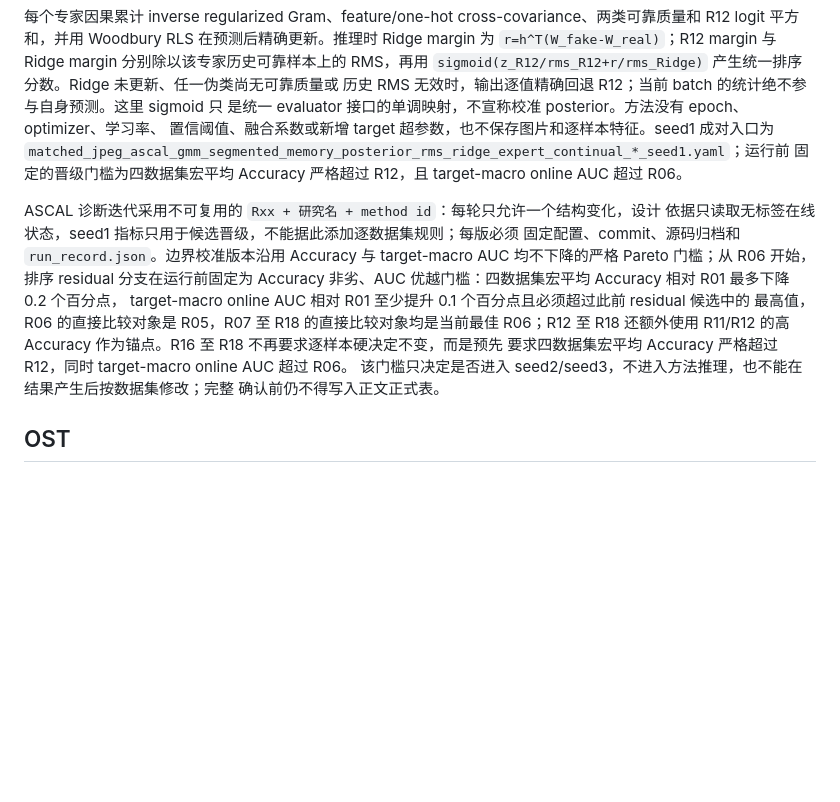
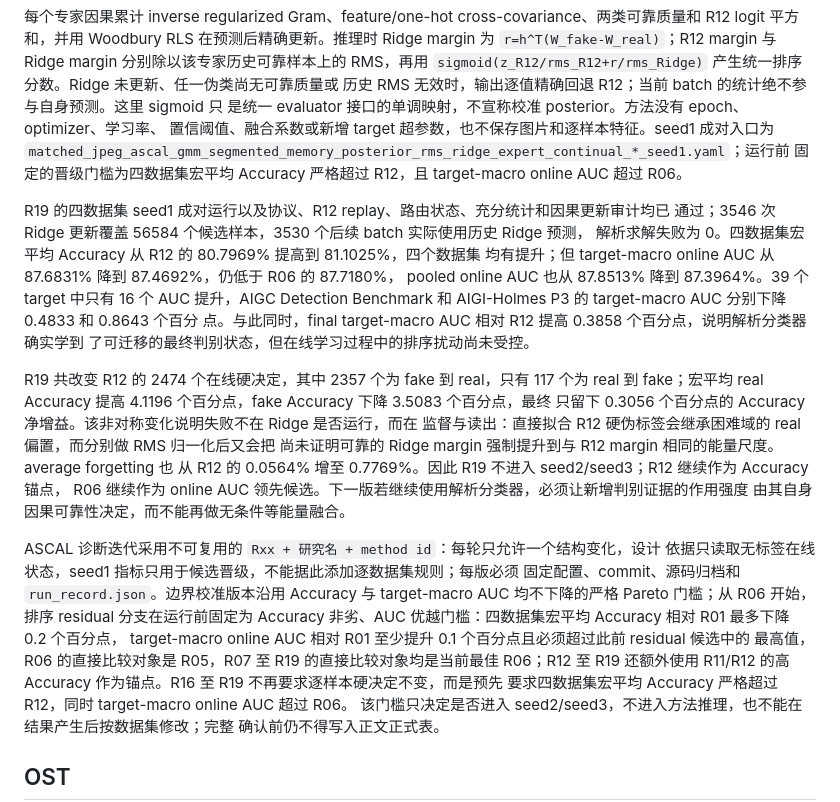
Before and after one commit to iamwangyabin/ctta4aid, a Markdown page: README.md, the part around the change. Rendered like a GitHub page; blank space fills up the shorter version.

Commit message:
Record R19 seed1 experiment

```diff
--- a/README.md
+++ b/README.md
@@ -878,14 +878,32 @@ R12 logit 平方和，并用 Woodbury RLS 在预测后精确更新。推理时 R
 `matched_jpeg_ascal_gmm_segmented_memory_posterior_rms_ridge_expert_continual_*_seed1.yaml`；运行前
 固定的晋级门槛为四数据集宏平均 Accuracy 严格超过 R12，且 target-macro online AUC 超过 R06。
 
+R19 的四数据集 seed1 成对运行以及协议、R12 replay、路由状态、充分统计和因果更新审计均已
+通过；3546 次 Ridge 更新覆盖 56584 个候选样本，3530 个后续 batch 实际使用历史 Ridge 预测，
+解析求解失败为 0。四数据集宏平均 Accuracy 从 R12 的 80.7969% 提高到 81.1025%，四个数据集
+均有提升；但 target-macro online AUC 从 87.6831% 降到 87.4692%，仍低于 R06 的 87.7180%，
+pooled online AUC 也从 87.8513% 降到 87.3964%。39 个 target 中只有 16 个 AUC 提升，AIGC
+Detection Benchmark 和 AIGI-Holmes P3 的 target-macro AUC 分别下降 0.4833 和 0.8643 个百分
+点。与此同时，final target-macro AUC 相对 R12 提高 0.3858 个百分点，说明解析分类器确实学到
+了可迁移的最终判别状态，但在线学习过程中的排序扰动尚未受控。
+
+R19 共改变 R12 的 2474 个在线硬决定，其中 2357 个为 fake 到 real，只有 117 个为 real 到
+fake；宏平均 real Accuracy 提高 4.1196 个百分点，fake Accuracy 下降 3.5083 个百分点，最终
+只留下 0.3056 个百分点的 Accuracy 净增益。该非对称变化说明失败不在 Ridge 是否运行，而在
+监督与读出：直接拟合 R12 硬伪标签会继承困难域的 real 偏置，而分别做 RMS 归一化后又会把
+尚未证明可靠的 Ridge margin 强制提升到与 R12 margin 相同的能量尺度。average forgetting 也
+从 R12 的 0.0564% 增至 0.7769%。因此 R19 不进入 seed2/seed3；R12 继续作为 Accuracy 锚点，
+R06 继续作为 online AUC 领先候选。下一版若继续使用解析分类器，必须让新增判别证据的作用强度
+由其自身因果可靠性决定，而不能再做无条件等能量融合。
+
 ASCAL 诊断迭代采用不可复用的 `Rxx + 研究名 + method id`：每轮只允许一个结构变化，设计
 依据只读取无标签在线状态，seed1 指标只用于候选晋级，不能据此添加逐数据集规则；每版必须
 固定配置、commit、源码归档和 `run_record.json`。边界校准版本沿用 Accuracy 与
 target-macro AUC 均不下降的严格 Pareto 门槛；从 R06 开始，排序 residual 分支在运行前固定为
 Accuracy 非劣、AUC 优越门槛：四数据集宏平均 Accuracy 相对 R01 最多下降 0.2 个百分点，
 target-macro online AUC 相对 R01 至少提升 0.1 个百分点且必须超过此前 residual 候选中的
-最高值，R06 的直接比较对象是 R05，R07 至 R18 的直接比较对象均是当前最佳 R06；R12 至
-R18 还额外使用 R11/R12 的高 Accuracy 作为锚点。R16 至 R18 不再要求逐样本硬决定不变，而是预先
+最高值，R06 的直接比较对象是 R05，R07 至 R19 的直接比较对象均是当前最佳 R06；R12 至
+R19 还额外使用 R11/R12 的高 Accuracy 作为锚点。R16 至 R19 不再要求逐样本硬决定不变，而是预先
 要求四数据集宏平均 Accuracy 严格超过 R12，同时 target-macro online AUC 超过 R06。
 该门槛只决定是否进入 seed2/seed3，不进入方法推理，也不能在结果产生后按数据集修改；完整
 确认前仍不得写入正文正式表。
```
